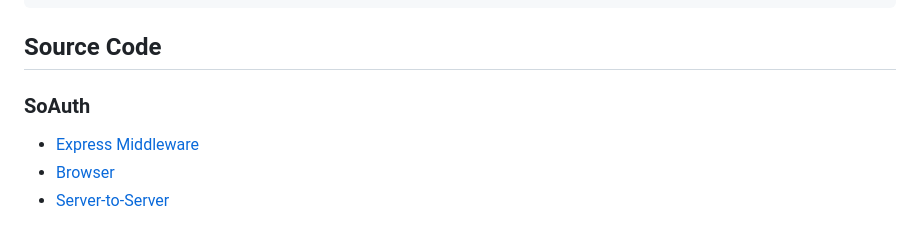
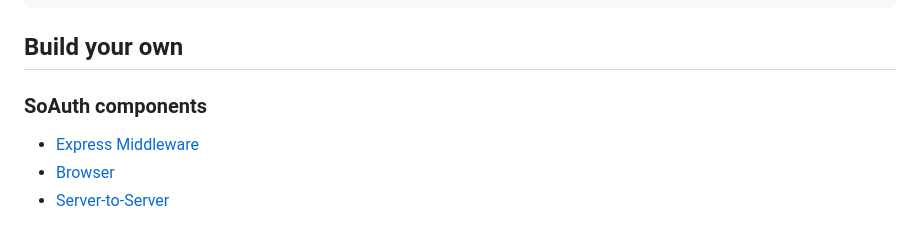
Before and after one commit to AFwcxx/so-auth, a Markdown page: README.md, the part around the change printed below. GitHub-like rendering.

````diff
--- a/README.md
+++ b/README.md
@@ -415,9 +417,9 @@ SoAuth.setup().then(() => {
 });
 ```
 
-## Source Code
+## Build your own
 
-### SoAuth
+### SoAuth components
 
 - [Express Middleware](https://github.com/AFwcxx/so-auth/blob/master/middlewares/so-auth.js)
 - [Browser](https://github.com/AFwcxx/so-auth/blob/master/public/javascripts/so-auth.js)
````
Also changed, not shown: other parts of README.md (+9 -7 lines).
